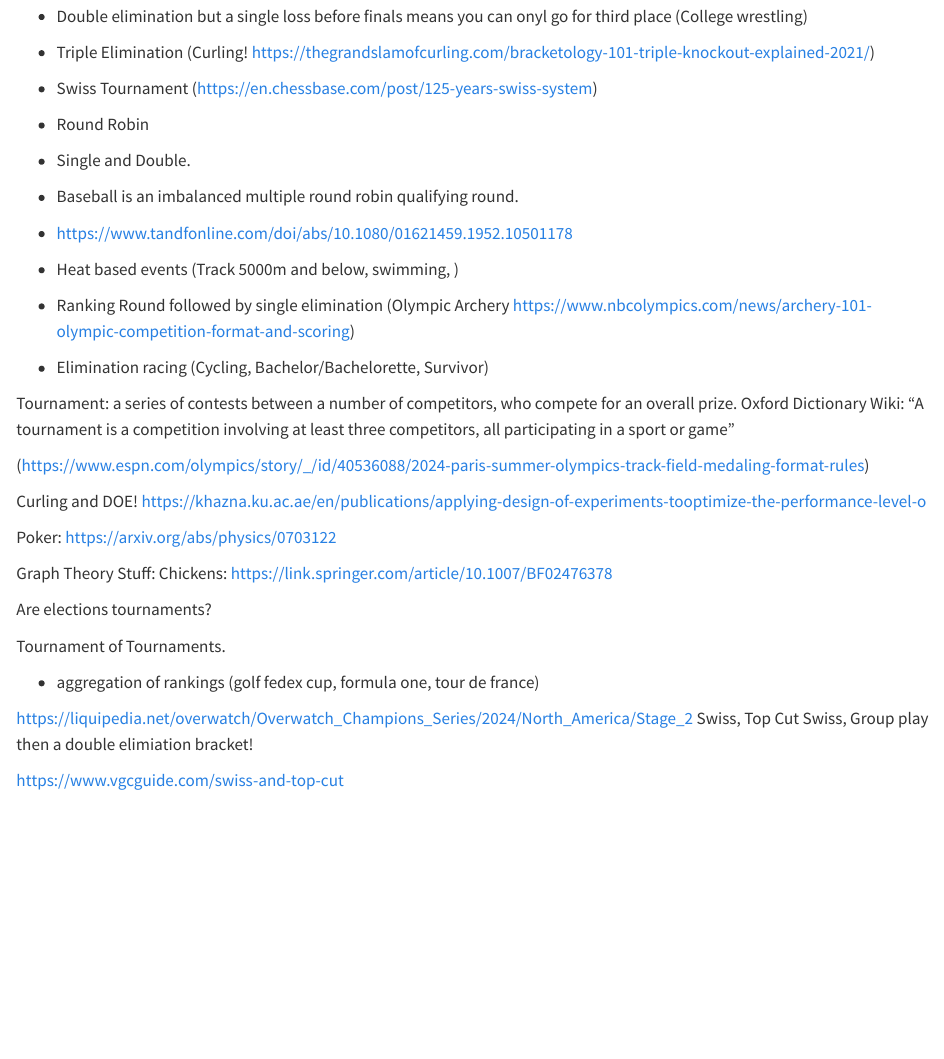
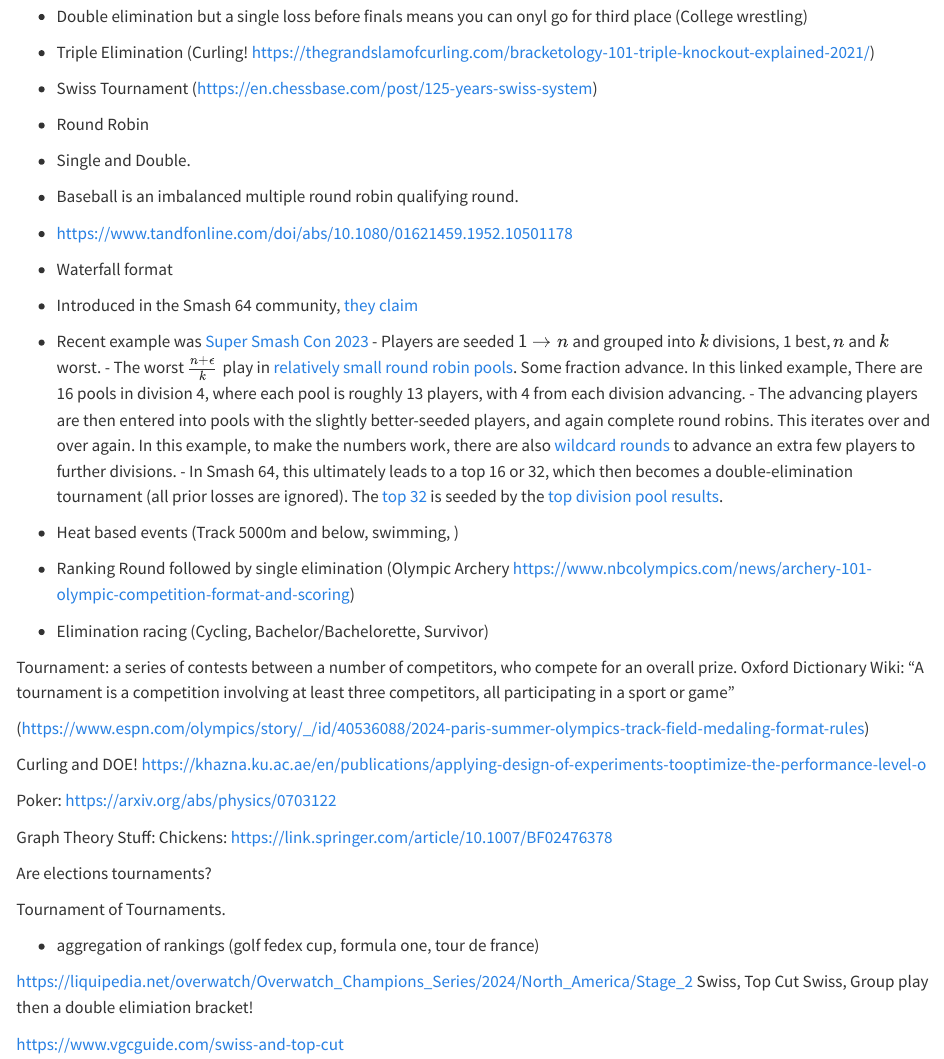
Before and after one commit to gjm112/tournaments, a Quarto document (paper.qmd): the page in a window 1100 px wide, from 580 px down. Rendered offline with R 4.5, knitr and Pandoc in place of Quarto, with nearby package versions; long lines of code are wrapped.

Commit message:
Update paper.qmd
Adding waterfall format, lines 35-41

```diff
--- a/paper.qmd
+++ b/paper.qmd
@@ -31,6 +31,14 @@ editor: visual
   - Baseball is an imbalanced multiple round robin qualifying round.
 
   - https://www.tandfonline.com/doi/abs/10.1080/01621459.1952.10501178
+
+  - Waterfall format
+   - Introduced in the Smash 64 community, [they claim](https://thesmashwriter.wordpress.com/2017/04/24/what-is-a-waterfall-bracket/)
+   - Recent example was [Super Smash Con 2023](https://www.start.gg/tournament/super-smash-con-2023/event/64-1v1-singles/overview)
+    - Players are seeded $1 \rightarrow n$ and grouped into $k$ divisions, 1 best, $n$ and $k$ worst.
+    - The worst $\frac{n + \epsilon}{k}$ play in [relatively small round robin pools](https://www.start.gg/tournament/super-smash-con-2023/event/64-1v1-singles/brackets/1184919/1833431). Some fraction advance. In this linked example, There are 16 pools in division 4, where each pool is roughly 13 players, with 4 from each division advancing.
+    - The advancing players are then entered into pools with the slightly better-seeded players, and again complete round robins. This iterates over and over again. In this example, to make the numbers work, there are also [wildcard rounds](https://www.start.gg/tournament/super-smash-con-2023/event/64-1v1-singles/brackets/1184927/1833460) to advance an extra few players to further divisions.
+    - In Smash 64, this ultimately leads to a top 16 or 32, which then becomes a double-elimination tournament (all prior losses are ignored). The [top 32](https://www.start.gg/tournament/super-smash-con-2023/event/64-1v1-singles/brackets/1184923/1833456) is seeded by the [top division pool results](https://www.start.gg/tournament/super-smash-con-2023/event/64-1v1-singles/brackets/1184922/1833451).
 
 
 
```
